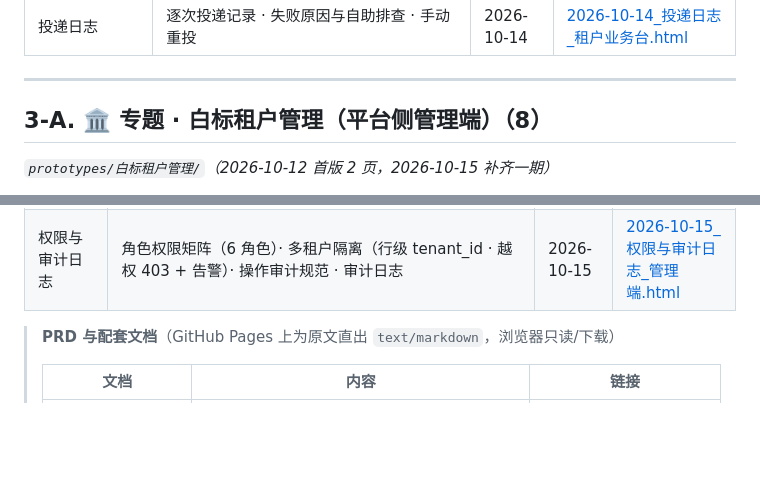
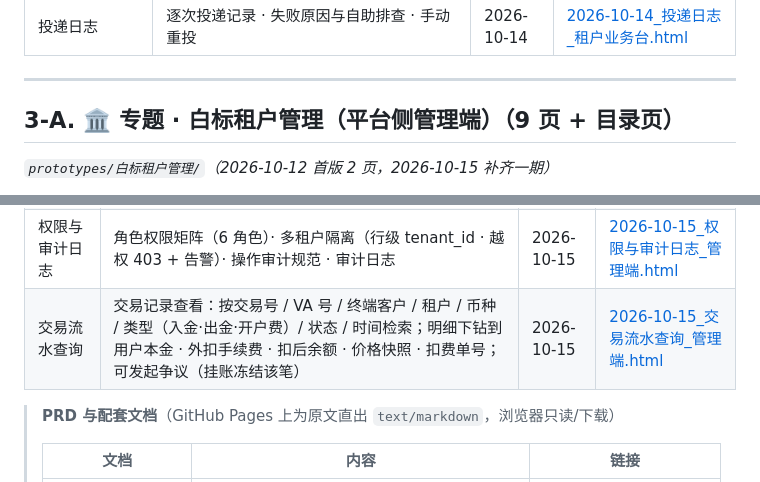
Before and after one commit to xieyi0734-art/yasbe-prototypes, a Markdown page: PROTOTYPE-LINKS.md, 2 parts joined by grey strips. GitHub-like rendering; blank space fills up the shorter version.

```diff
--- a/PROTOTYPE-LINKS.md
+++ b/PROTOTYPE-LINKS.md
@@ -81,7 +81,7 @@
 
 ---
 
-## 3-A. 🏛️ 专题 · 白标租户管理（平台侧管理端）（8）
+## 3-A. 🏛️ 专题 · 白标租户管理（平台侧管理端）（9 页 + 目录页）
 
 *`prototypes/白标租户管理/`（2026-10-12 首版 2 页，2026-10-15 补齐一期）*
 
@@ -103,6 +105,7 @@
 | 费率与计费 | **租户费用设置**（按笔手续费 + VA 开户费 个人 $100 / 企业 $1,000 每币种 + 个别客户减免）· 按笔费率卡（入金手续费 PAYIN / 出金手续费 PAYOUT / 换汇 Spread / 退款手续费）· 租户 Override（授权区间内）· 优先级继承 · 价格快照 · Fee Ledger（用户本金与手续费分离 + 扣后储备金余额）· 费用明细查询 | 2026-10-15 | [2026-10-15_费率与计费_管理端.html](https://xieyi0734-art.github.io/yasbe-prototypes/prototypes/白标租户管理/2026-10-15_费率与计费_管理端.html) |
 | 结算与对账 | 当笔结算（按笔收费）· 计费口径（外扣）· 储备金（最低 / 预警线）· 扣费流水与对账导出 · 争议挂账冻结 · 储备金不足转暂停（不自动终止） | 2026-10-15 | [2026-10-15_结算与对账_管理端.html](https://xieyi0734-art.github.io/yasbe-prototypes/prototypes/白标租户管理/2026-10-15_结算与对账_管理端.html) |
 | 权限与审计日志 | 角色权限矩阵（6 角色）· 多租户隔离（行级 tenant_id · 越权 403 + 告警）· 操作审计规范 · 审计日志 | 2026-10-15 | [2026-10-15_权限与审计日志_管理端.html](https://xieyi0734-art.github.io/yasbe-prototypes/prototypes/白标租户管理/2026-10-15_权限与审计日志_管理端.html) |
+| 交易流水查询 | 交易记录查看：按交易号 / VA 号 / 终端客户 / 租户 / 币种 / 类型（入金·出金·开户费）/ 状态 / 时间检索；明细下钻到用户本金 · 外扣手续费 · 扣后余额 · 价格快照 · 扣费单号；可发起争议（挂账冻结该笔） | 2026-10-15 | [2026-10-15_交易流水查询_管理端.html](https://xieyi0734-art.github.io/yasbe-prototypes/prototypes/白标租户管理/2026-10-15_交易流水查询_管理端.html) |
 
 > **PRD 与配套文档**（GitHub Pages 上为原文直出 `text/markdown`，浏览器只读/下载）
 >
```
Also changed, not shown: other parts of PROTOTYPE-LINKS.md (+7 -5 lines), prd/租户业务台/租户业务台-PRD-v1.0.md (added, +418 -0 lines).
